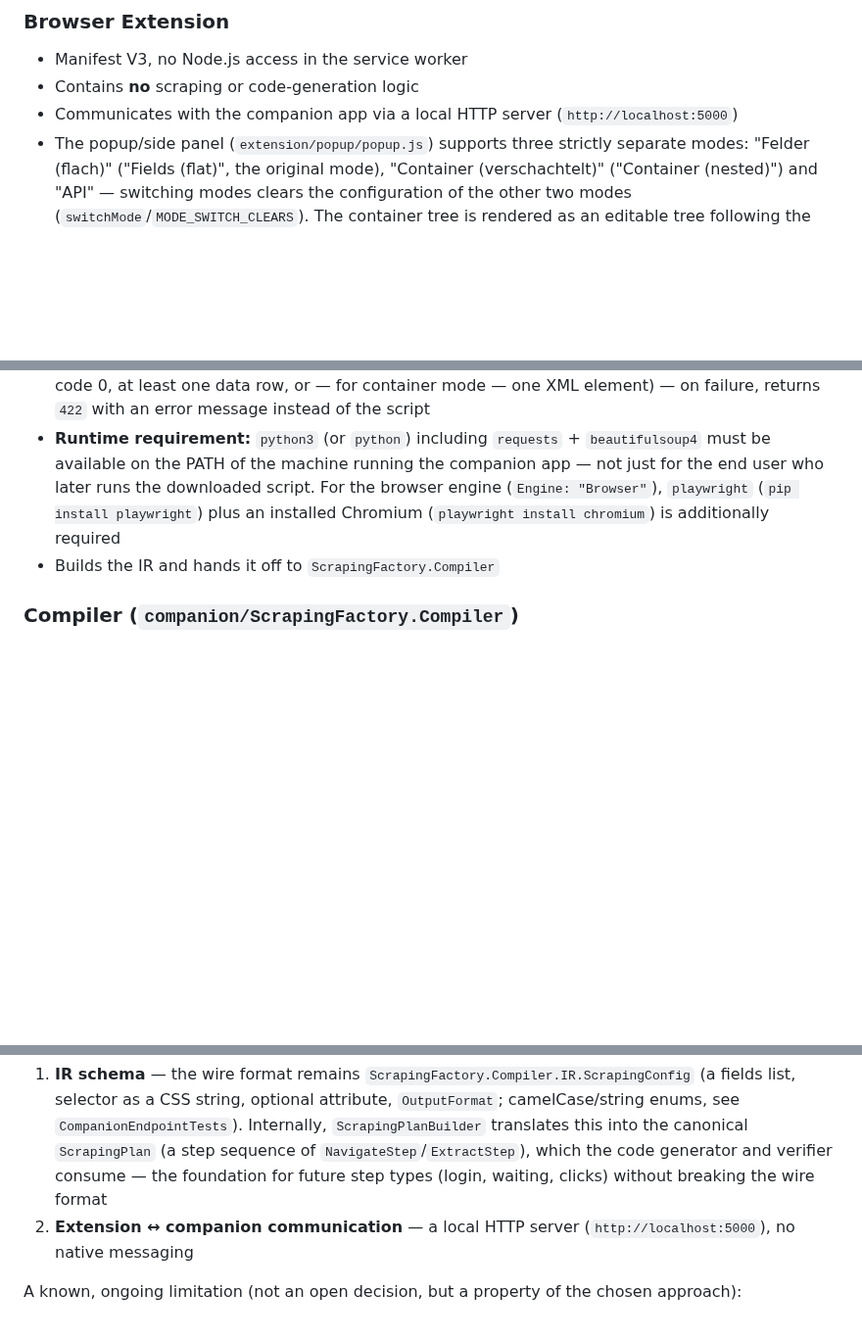
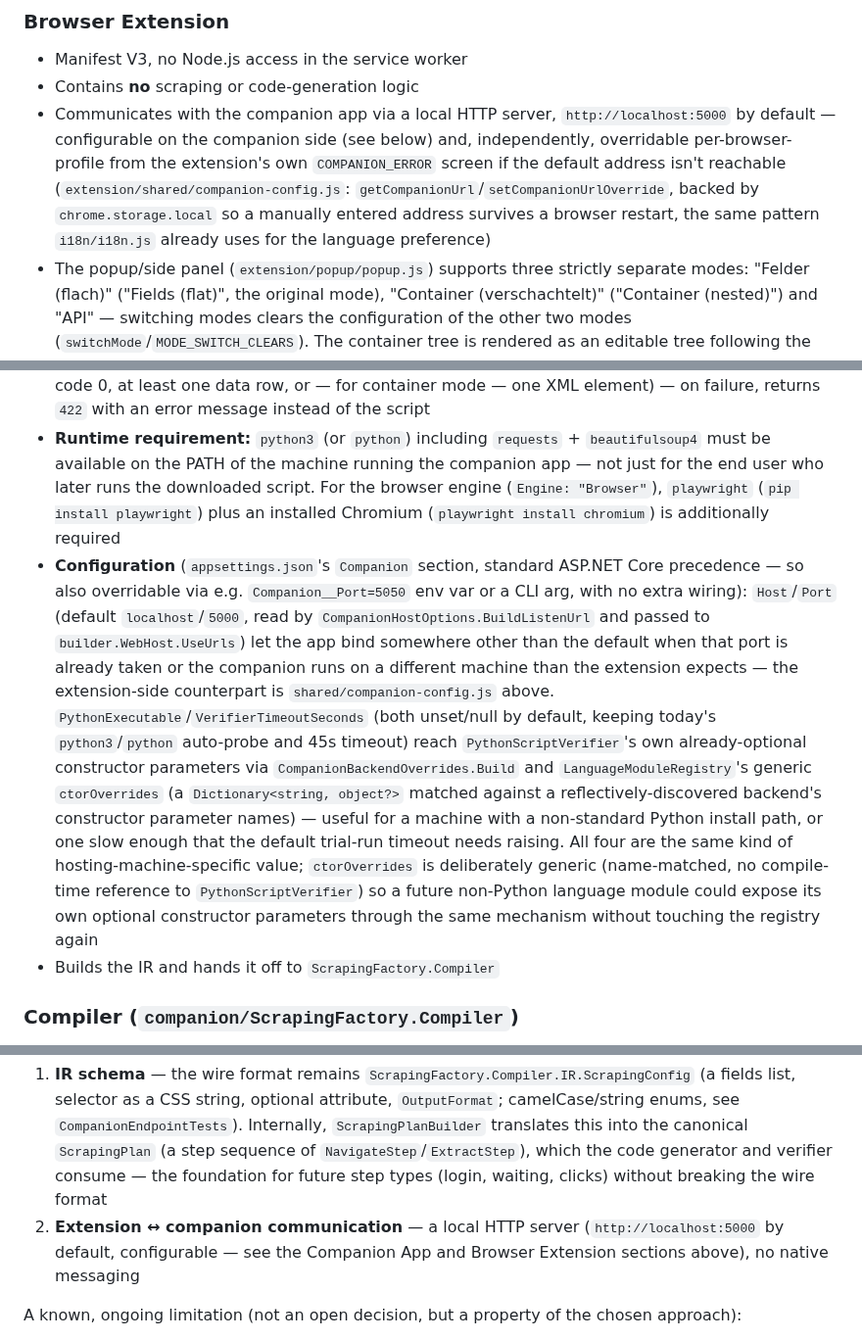
Before and after one commit to Aventinis/Scraping-Factory, a Markdown page: CLAUDE.md, 3 parts joined by grey strips. Shown at 98% size. Rendered like a GitHub page; blank space fills up the shorter version.

Commit message:
docs: document configurable companion host/port and the extension override
Co-Authored-By: Claude Sonnet 5 <noreply@anthropic.com>

```diff
--- a/CLAUDE.md
+++ b/CLAUDE.md
@@ -37,7 +37,7 @@ language-modules/
 ### Browser Extension
 - Manifest V3, no Node.js access in the service worker
 - Contains **no** scraping or code-generation logic
-- Communicates with the companion app via a local HTTP server (`http://localhost:5000`)
+- Communicates with the companion app via a local HTTP server, `http://localhost:5000` by default — configurable on the companion side (see below) and, independently, overridable per-browser-profile from the extension's own `COMPANION_ERROR` screen if the default address isn't reachable (`extension/shared/companion-config.js`: `getCompanionUrl`/`setCompanionUrlOverride`, backed by `chrome.storage.local` so a manually entered address survives a browser restart, the same pattern `i18n/i18n.js` already uses for the language preference)
 - The popup/side panel (`extension/popup/popup.js`) supports three strictly separate modes: "Felder (flach)" ("Fields (flat)", the original mode), "Container (verschachtelt)" ("Container (nested)") and "API" — switching modes clears the configuration of the other two modes (`switchMode`/`MODE_SWITCH_CLEARS`). The container tree is rendered as an editable tree following the same visual pattern as the DOM tree view (`renderGroupTree`/`buildGroupTreeNodeEl`, mirroring `renderDomTree`/`buildTreeNodeEl`); creating a container asks for name/type **before** the click-based element selection (`modal-container-new`), while creating a data field asks (as in flat mode) **after** the click-based selection (`modal-field-extended`, with a field-type dropdown: Text/Attribute/Exists?)
 - Content script (`extension/content/content-script.js`): `buildSelector`/`startSelection` accept an optional scope root (`scopeSelector` on the `START_SELECTION` message) — when adding a nested container/data field, click-based selection is restricted to descendants of the first instance of the parent group, and the resulting selector is valid relative to that instance instead of to `document.body`
 - "Konfiguration exportieren" ("Export configuration", `btn-export-config`, `buildConfigExport`/`downloadConfigExport` in `popup.js`) downloads the current Fields/Groups/Api configuration as JSON — the `config` field inside is byte-for-byte the request body `/generate` would receive (reuses `buildScrapingConfig`), plus `exportedAt`/`extensionVersion`. Intended to be attached to selector/bug reports, independent of the existing "Fehler melden" ("Report bug") log export
@@ -56,6 +56,7 @@ language-modules/
 - Starts a local HTTP server for the extension
 - `/generate` generates the script, then runs it as a trial via the language module's verifier (`Backends/Python/PythonScriptVerifier`) in a temporary directory and only returns it on success (exit code 0, at least one data row, or — for container mode — one XML element) — on failure, returns `422` with an error message instead of the script
 - **Runtime requirement:** `python3` (or `python`) including `requests` + `beautifulsoup4` must be available on the PATH of the machine running the companion app — not just for the end user who later runs the downloaded script. For the browser engine (`Engine: "Browser"`), `playwright` (`pip install playwright`) plus an installed Chromium (`playwright install chromium`) is additionally required
+- **Configuration** (`appsettings.json`'s `Companion` section, standard ASP.NET Core precedence — so also overridable via e.g. `Companion__Port=5050` env var or a CLI arg, with no extra wiring): `Host`/`Port` (default `localhost`/`5000`, read by `CompanionHostOptions.BuildListenUrl` and passed to `builder.WebHost.UseUrls`) let the app bind somewhere other than the default when that port is already taken or the companion runs on a different machine than the extension expects — the extension-side counterpart is `shared/companion-config.js` above. `PythonExecutable`/`VerifierTimeoutSeconds` (both unset/null by default, keeping today's `python3`/`python` auto-probe and 45s timeout) reach `PythonScriptVerifier`'s own already-optional constructor parameters via `CompanionBackendOverrides.Build` and `LanguageModuleRegistry`'s generic `ctorOverrides` (a `Dictionary<string, object?>` matched against a reflectively-discovered backend's constructor parameter names) — useful for a machine with a non-standard Python install path, or one slow enough that the default trial-run timeout needs raising. All four are the same kind of hosting-machine-specific value; `ctorOverrides` is deliberately generic (name-matched, no compile-time reference to `PythonScriptVerifier`) so a future non-Python language module could expose its own optional constructor parameters through the same mechanism without touching the registry again
 - Builds the IR and hands it off to `ScrapingFactory.Compiler`
 
 ### Compiler (`companion/ScrapingFactory.Compiler`)
@@ -98,7 +99,7 @@ dotnet build companion/ScrapingFactory.sln
 Made during the prototyping phase and actively in use (no longer open questions — changes to them are normal ongoing development, not foundational decisions anymore):
 
 1. **IR schema** — the wire format remains `ScrapingFactory.Compiler.IR.ScrapingConfig` (a fields list, selector as a CSS string, optional attribute, `OutputFormat`; camelCase/string enums, see `CompanionEndpointTests`). Internally, `ScrapingPlanBuilder` translates this into the canonical `ScrapingPlan` (a step sequence of `NavigateStep`/`ExtractStep`), which the code generator and verifier consume — the foundation for future step types (login, waiting, clicks) without breaking the wire format
-2. **Extension ↔ companion communication** — a local HTTP server (`http://localhost:5000`), no native messaging
+2. **Extension ↔ companion communication** — a local HTTP server (`http://localhost:5000` by default, configurable — see the Companion App and Browser Extension sections above), no native messaging
 
 A known, ongoing limitation (not an open decision, but a property of the chosen approach):
 
```
